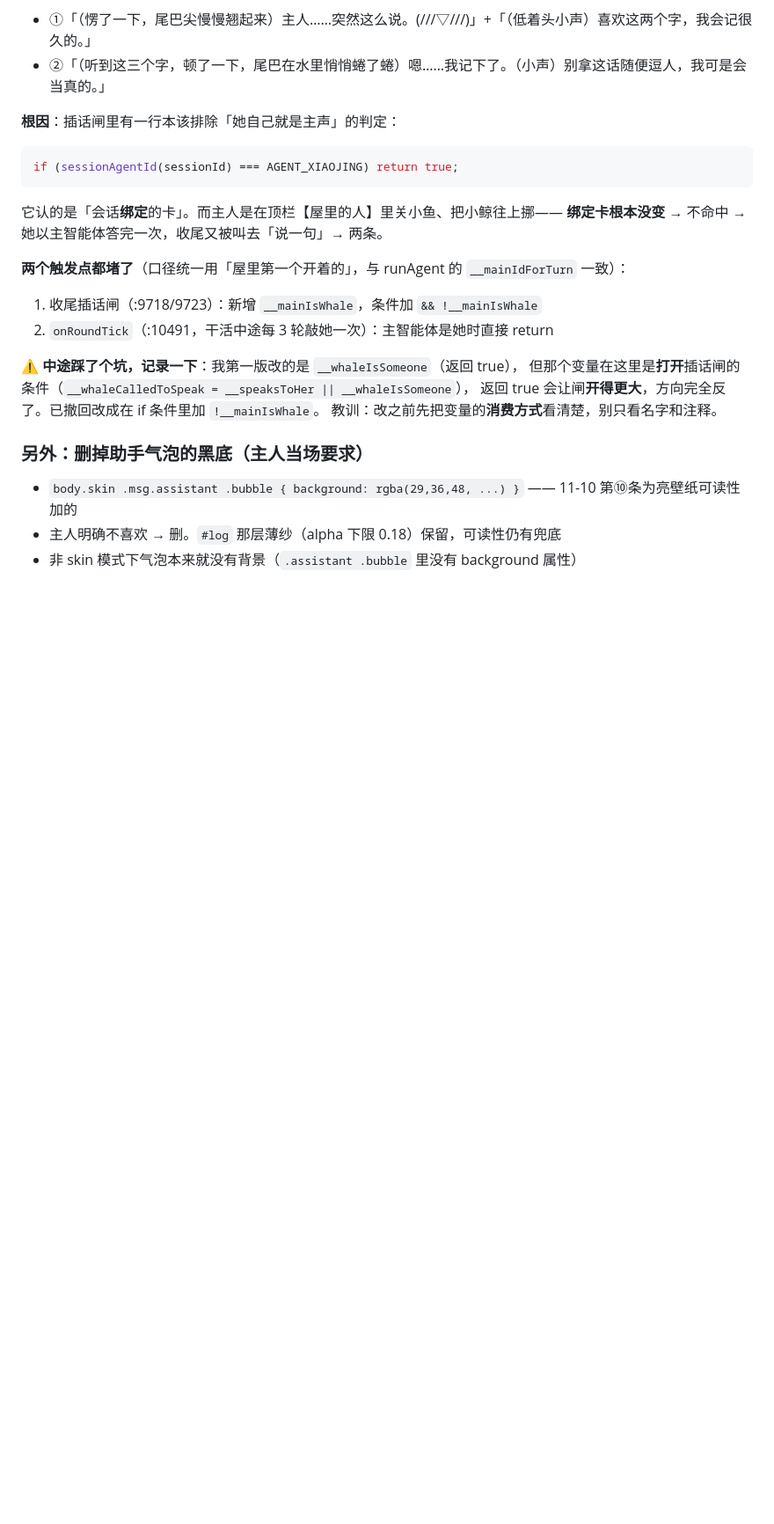
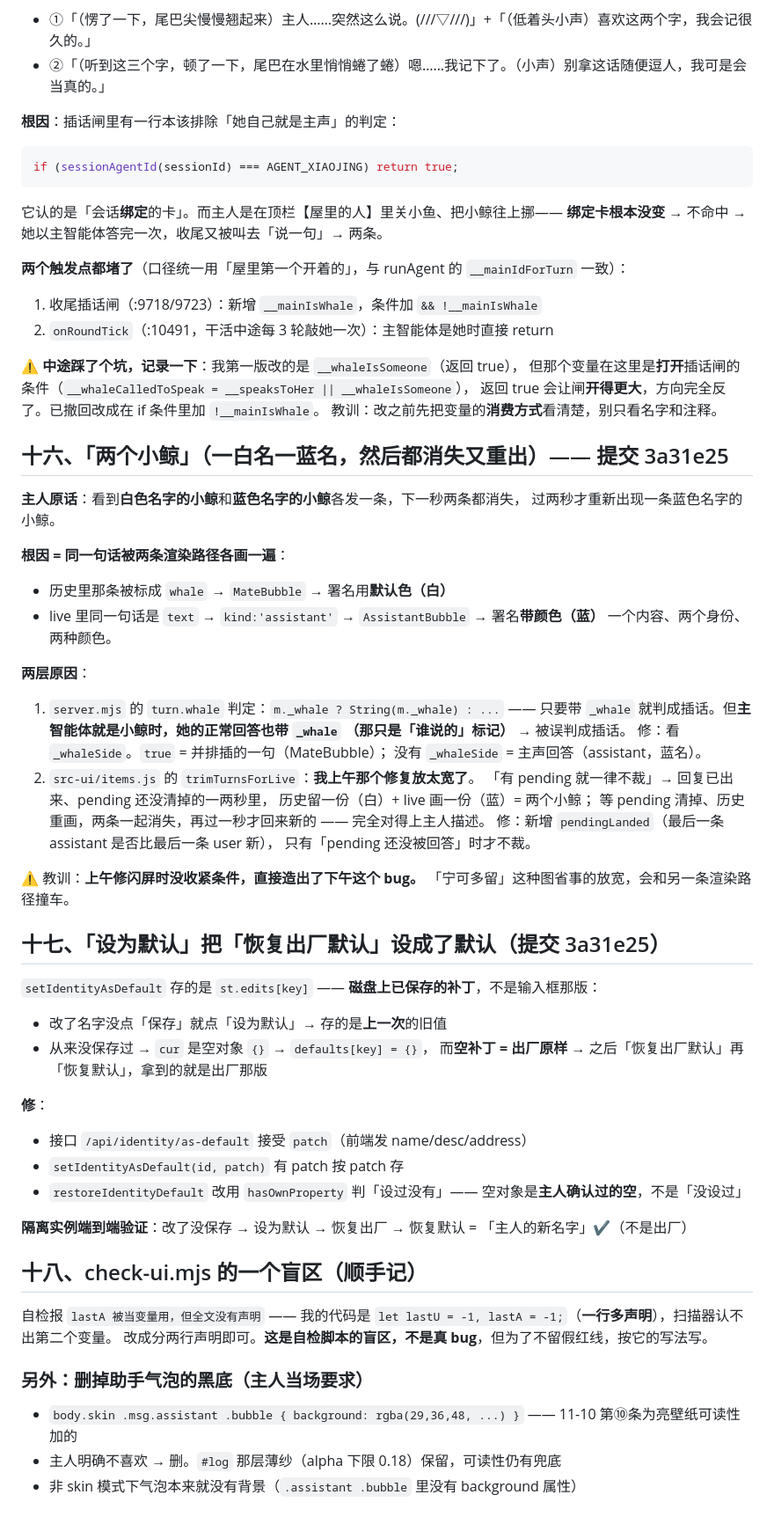
Before and after one commit to wxzjss/xiaoyu-agent, a Markdown page: .workbuddy/memory/2026-11-11-teamlead.md, the part around the change. Shown at 88% size. Drawn GitHub-style; blank space fills up the shorter version.

Commit message:
docs: 记忆追加（两个小鲸根因 + 设为默认根因 + 放松条件的教训）

```diff
--- a/.workbuddy/memory/2026-11-11-teamlead.md
+++ b/.workbuddy/memory/2026-11-11-teamlead.md
@@ -332,6 +332,54 @@ if (sessionAgentId(sessionId) === AGENT_XIAOJING) return true;
 返回 true 会让闸**开得更大**，方向完全反了。已撤回改成在 if 条件里加 `!__mainIsWhale`。
 教训：改之前先把变量的**消费方式**看清楚，别只看名字和注释。
 
+## 十六、「两个小鲸」（一白名一蓝名，然后都消失又重出）—— 提交 3a31e25
+
+**主人原话**：看到**白色名字的小鲸**和**蓝色名字的小鲸**各发一条，下一秒两条都消失，
+过两秒才重新出现一条蓝色名字的小鲸。
+
+**根因 = 同一句话被两条渲染路径各画一遍**：
+- 历史里那条被标成 `whale` → `MateBubble` → 署名用**默认色（白）**
+- live 里同一句话是 `text` → `kind:'assistant'` → `AssistantBubble` → 署名**带颜色（蓝）**
+一个内容、两个身份、两种颜色。
+
+**两层原因**：
+1. `server.mjs` 的 `turn.whale` 判定：`m._whale ? String(m._whale) : ...` ——
+   只要带 `_whale` 就判成插话。但**主智能体就是小鲸时，她的正常回答也带 `_whale`
+   （那只是「谁说的」标记）** → 被误判成插话。
+   修：看 `_whaleSide`。`true` = 并排插的一句（MateBubble）；
+   没有 `_whaleSide` = 主声回答（assistant，蓝名）。
+2. `src-ui/items.js` 的 `trimTurnsForLive`：**我上午那个修复放太宽了**。
+   「有 pending 就一律不裁」→ 回复已出来、pending 还没清掉的一两秒里，
+   历史留一份（白）+ live 画一份（蓝）= 两个小鲸；
+   等 pending 清掉、历史重画，两条一起消失，再过一秒才回来新的 —— 完全对得上主人描述。
+   修：新增 `pendingLanded`（最后一条 assistant 是否比最后一条 user 新），
+   只有「pending 还没被回答」时才不裁。
+
+⚠️ 教训：**上午修闪屏时没收紧条件，直接造出了下午这个 bug。**
+「宁可多留」这种图省事的放宽，会和另一条渲染路径撞车。
+
+## 十七、「设为默认」把「恢复出厂默认」设成了默认（提交 3a31e25）
+
+`setIdentityAsDefault` 存的是 `st.edits[key]` —— **磁盘上已保存的补丁**，不是输入框那版：
+- 改了名字没点「保存」就点「设为默认」→ 存的是**上一次**的旧值
+- 从来没保存过 → `cur` 是空对象 `{}` → `defaults[key] = {}`，
+  而**空补丁 = 出厂原样** → 之后「恢复出厂默认」再「恢复默认」，拿到的就是出厂那版
+
+**修**：
+- 接口 `/api/identity/as-default` 接受 `patch`（前端发 name/desc/address）
+- `setIdentityAsDefault(id, patch)` 有 patch 按 patch 存
+- `restoreIdentityDefault` 改用 `hasOwnProperty` 判「设过没有」——
+  空对象是**主人确认过的空**，不是「没设过」
+
+**隔离实例端到端验证**：改了没保存 → 设为默认 → 恢复出厂 → 恢复默认 =
+「主人的新名字」✔（不是出厂）
+
+## 十八、check-ui.mjs 的一个盲区（顺手记）
+
+自检报 `lastA 被当变量用，但全文没有声明` —— 我的代码是
+`let lastU = -1, lastA = -1;`（**一行多声明**），扫描器认不出第二个变量。
+改成分两行声明即可。**这是自检脚本的盲区，不是真 bug**，但为了不留假红线，按它的写法写。
+
 ### 另外：删掉助手气泡的黑底（主人当场要求）
 - `body.skin .msg.assistant .bubble { background: rgba(29,36,48, ...) }` —— 11-10 第⑩条为亮壁纸可读性加的
 - 主人明确不喜欢 → 删。`#log` 那层薄纱（alpha 下限 0.18）保留，可读性仍有兜底
```
